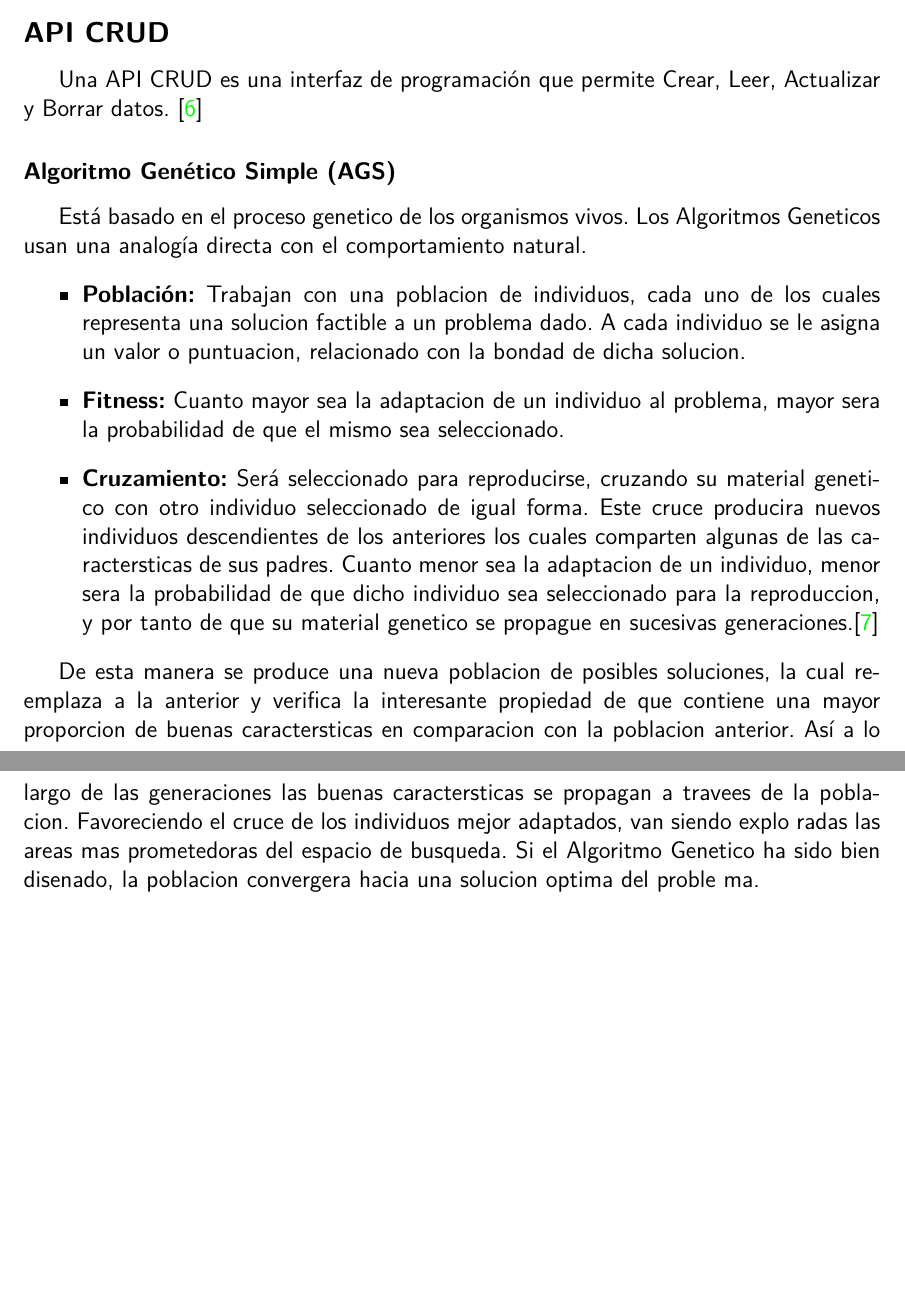
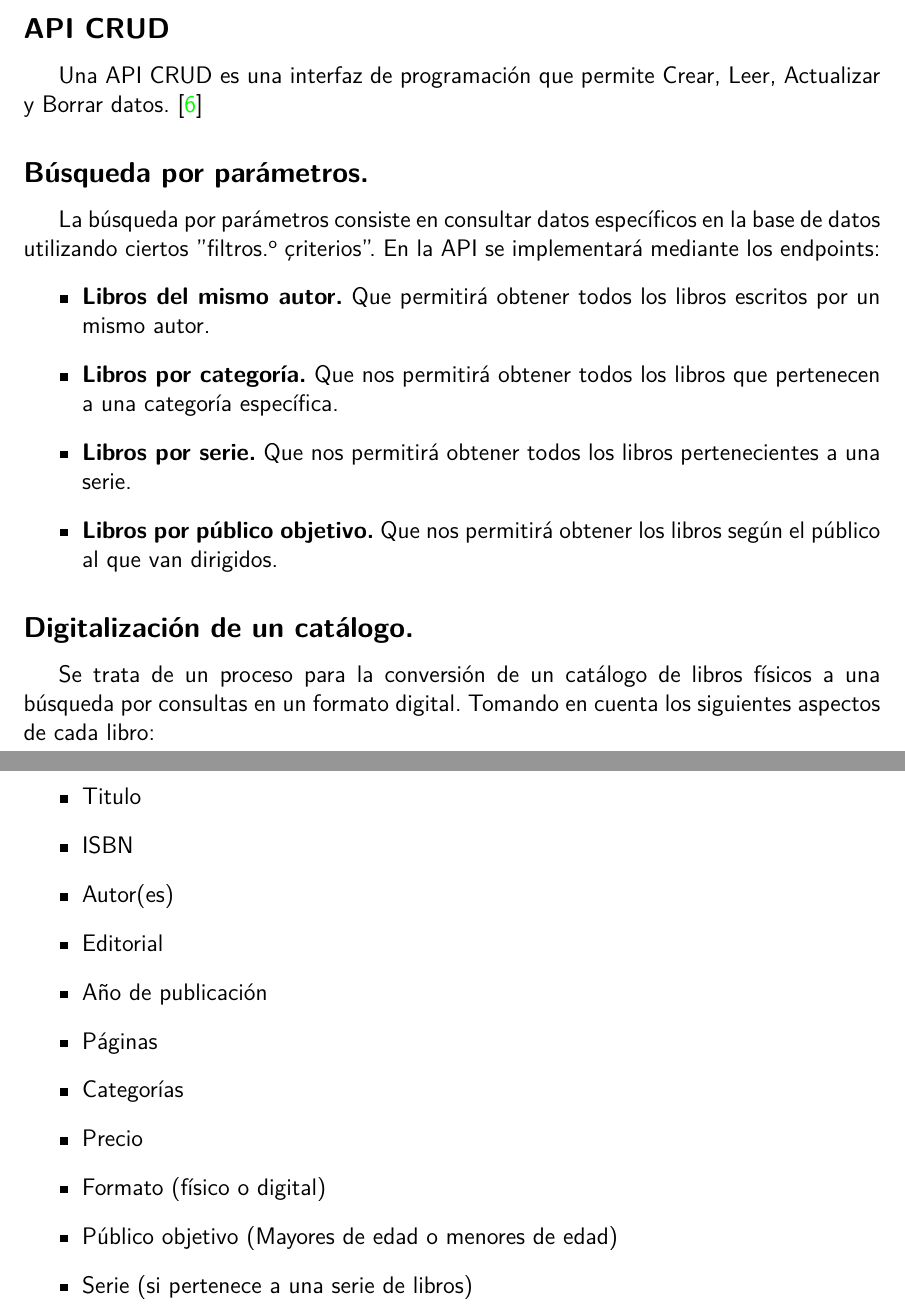
Before and after one commit to Gamesrack565/Practica5_WEB, a LaTeX document (Latex/Practica.tex): two parts of pages 5 and 6 of 15, joined at a grey line, cut so that both start at the same text, the shorter picture padded with empty space. Compiled offline with pdfLaTeX.

Commit message:
Version 1.2 - Borrado de AGS

```diff
--- a/Latex/Practica.tex
+++ b/Latex/Practica.tex
@@ -128,27 +123,31 @@ La persistencia de datos es la capacidad de un sistema para poder conservar la i
 \subsection*{API CRUD}
 Una API CRUD es una interfaz de programación que permite Crear, Leer, Actualizar y Borrar datos. \cite{ref6}
 
-\subsubsection*{Algoritmo Genético Simple (AGS)}
-Está basado en el proceso genetico de los organismos vivos.
-Los Algoritmos Geneticos usan una analogía directa con el comportamiento natural.
+\subsection*{Búsqueda por parámetros.}
+La búsqueda por parámetros consiste en consultar datos específicos en la base de datos utilizando ciertos "filtros" o "criterios". En la API se implementará mediante los endpoints:
 \begin{itemize}
-    \item \textbf{Población:} Trabajan con una poblacion de individuos, cada uno de los cuales representa una solucion factible a un problema dado. A cada individuo se le asigna un valor
- o puntuacion, relacionado con la bondad de dicha solucion.
-    \item \textbf{Fitness:} Cuanto mayor sea la adaptacion de un individuo al problema, mayor
- sera la probabilidad de que el mismo sea seleccionado.
-    \item \textbf{Cruzamiento:} Será seleccionado para reproducirse, cruzando su material genetico con otro individuo seleccionado de igual forma. Este cruce producira nuevos individuos descendientes de los anteriores los cuales comparten algunas de las caractersticas de sus padres. Cuanto menor sea la adaptacion de un
- individuo, menor sera la probabilidad de que dicho individuo sea seleccionado para
- la reproduccion, y por tanto de que su material genetico se propague en sucesivas
- generaciones.\cite{ref7}
+    \item \textbf{Libros del mismo autor.} Que permitirá obtener todos los libros escritos por un mismo autor.
+    \item \textbf{Libros por categoría.} Que nos permitirá obtener todos los libros que pertenecen a una categoría específica.
+    \item \textbf{Libros por serie.} Que nos permitirá obtener todos los libros pertenecientes a una serie.
+    \item \textbf{Libros por público objetivo.} Que nos permitirá obtener los libros según el público al que van dirigidos.
 \end{itemize}
 
- De esta manera se produce una nueva poblacion de posibles soluciones, la cual reemplaza a la anterior y verifica  la interesante propiedad de que contiene una mayor
- proporcion de buenas caractersticas en comparacion con la poblacion anterior. Así a
- lo largo de las generaciones las buenas caractersticas se propagan a travees de la
- poblacion. Favoreciendo el cruce de los individuos mejor adaptados, van siendo explo
-radas las areas mas prometedoras del espacio de busqueda. Si el Algoritmo Genetico
- ha sido bien disenado, la poblacion convergera hacia una solucion optima del proble
-ma.
+\subsection*{Digitalización de un catálogo.}
+Se trata de un proceso para la conversión de un catálogo de libros físicos a una búsqueda por consultas en un formato digital.
+Tomando en cuenta los siguientes aspectos de cada libro:
+\begin{itemize}
+   \item Titulo
+   \item ISBN
+   \item Autor(es)
+   \item Editorial
+   \item Año de publicación
+   \item Páginas
+   \item Categorías
+   \item Precio
+   \item Formato (físico o digital)
+   \item Público objetivo (Mayores de edad o menores de edad)
+   \item Serie (si pertenece a una serie de libros)
+\end{itemize}
 \section{Diagrama UML}
 \begin{figure}[H]
     \centering
```
Also changed, not shown: Latex/Practica.pdf, Latex/Practica.tex (33 more changed lines), 5 other files.
